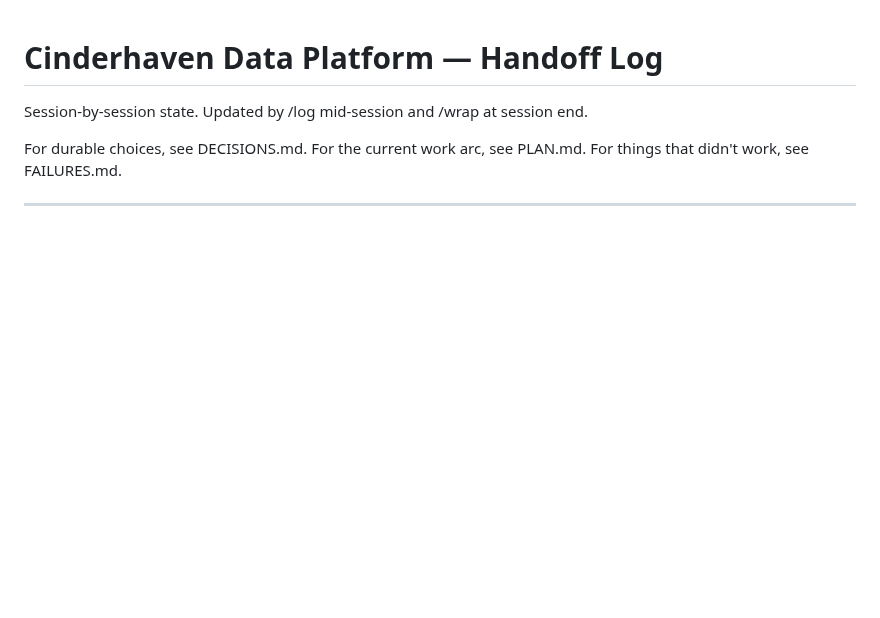
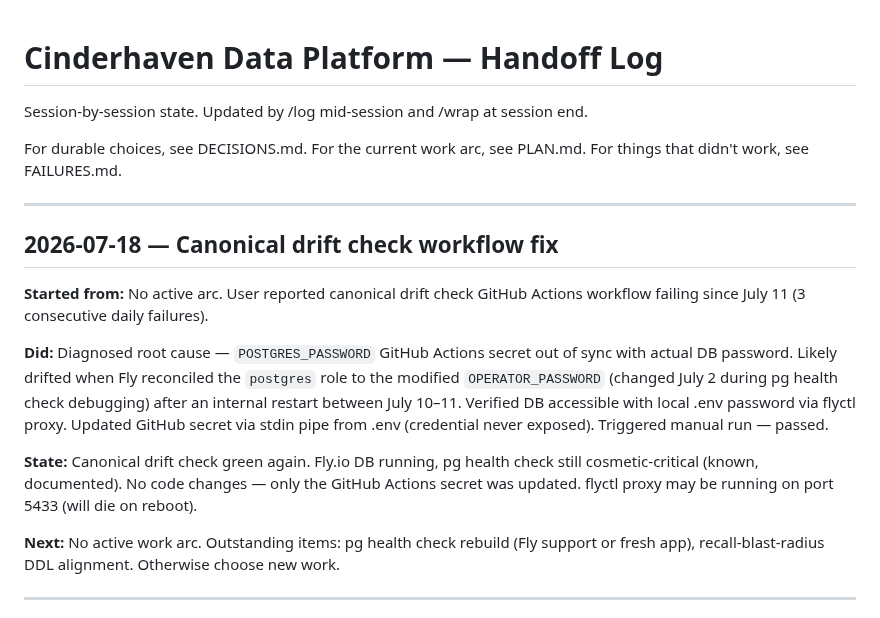
Before and after one commit to MsShawnP/cinderhaven-data-platform, a Markdown page: HANDOFF.md, the part around the change. Rendered like a GitHub page; blank space fills up the shorter version.

Commit message:
fix: resync GitHub Actions POSTGRES_PASSWORD secret for canonical drift check
Session summary — 2026-07-18

Starting point: Canonical drift check workflow failing since July 11
(3 consecutive daily schedule failures) after passing through July 10.

What we did:
- Diagnosed failure: POSTGRES_PASSWORD GitHub Actions secret out of
  sync with actual DB password
- Root cause: Fly likely reconciled the postgres role to the modified
  OPERATOR_PASSWORD (changed July 2 during pg health check debugging)
  after an internal restart between July 10-11
- Verified DB accessible with local .env password via flyctl proxy
- Updated GitHub secret via stdin pipe from .env
- Triggered manual run — passed successfully

State: Canonical drift check green. Fly.io DB running, pg health
check still cosmetic-critical (known). No code changes — only the
GitHub Actions secret was updated.

Next: No active work arc. Outstanding: pg health check rebuild,
recall-blast-radius DDL alignment.

Co-Authored-By: Claude Opus 4.6 <noreply@anthropic.com>

```diff
--- a/HANDOFF.md
+++ b/HANDOFF.md
@@ -6,6 +6,31 @@ session end.
 For durable choices, see DECISIONS.md.
 For the current work arc, see PLAN.md.
 For things that didn't work, see FAILURES.md.
+
+---
+
+## 2026-07-18 — Canonical drift check workflow fix
+
+**Started from:** No active arc. User reported canonical drift check
+GitHub Actions workflow failing since July 11 (3 consecutive daily
+failures).
+
+**Did:** Diagnosed root cause — `POSTGRES_PASSWORD` GitHub Actions
+secret out of sync with actual DB password. Likely drifted when Fly
+reconciled the `postgres` role to the modified `OPERATOR_PASSWORD`
+(changed July 2 during pg health check debugging) after an internal
+restart between July 10–11. Verified DB accessible with local .env
+password via flyctl proxy. Updated GitHub secret via stdin pipe from
+.env (credential never exposed). Triggered manual run — passed.
+
+**State:** Canonical drift check green again. Fly.io DB running,
+pg health check still cosmetic-critical (known, documented). No code
+changes — only the GitHub Actions secret was updated. flyctl proxy
+may be running on port 5433 (will die on reboot).
+
+**Next:** No active work arc. Outstanding items: pg health check
+rebuild (Fly support or fresh app), recall-blast-radius DDL alignment.
+Otherwise choose new work.
 
 ---
 
```
